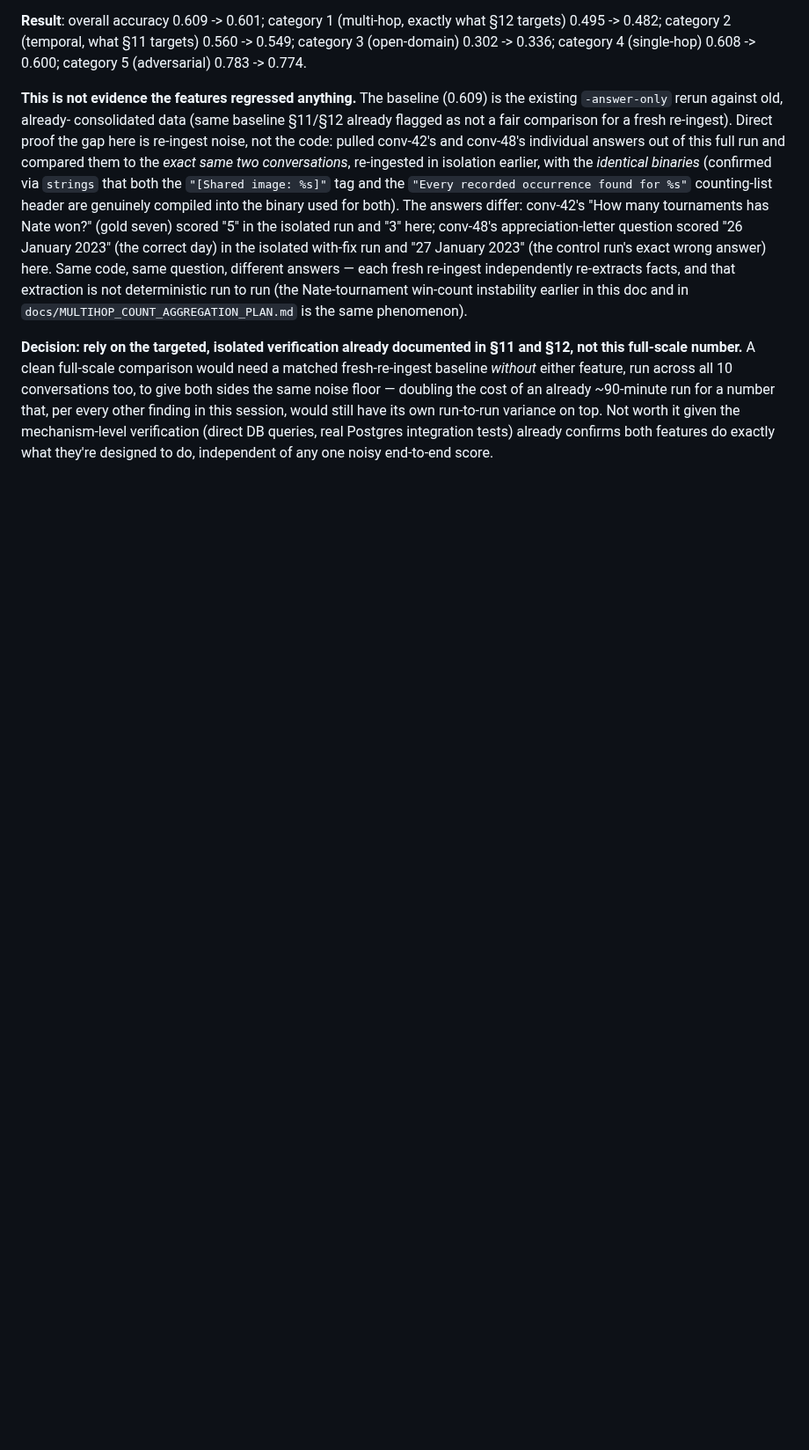
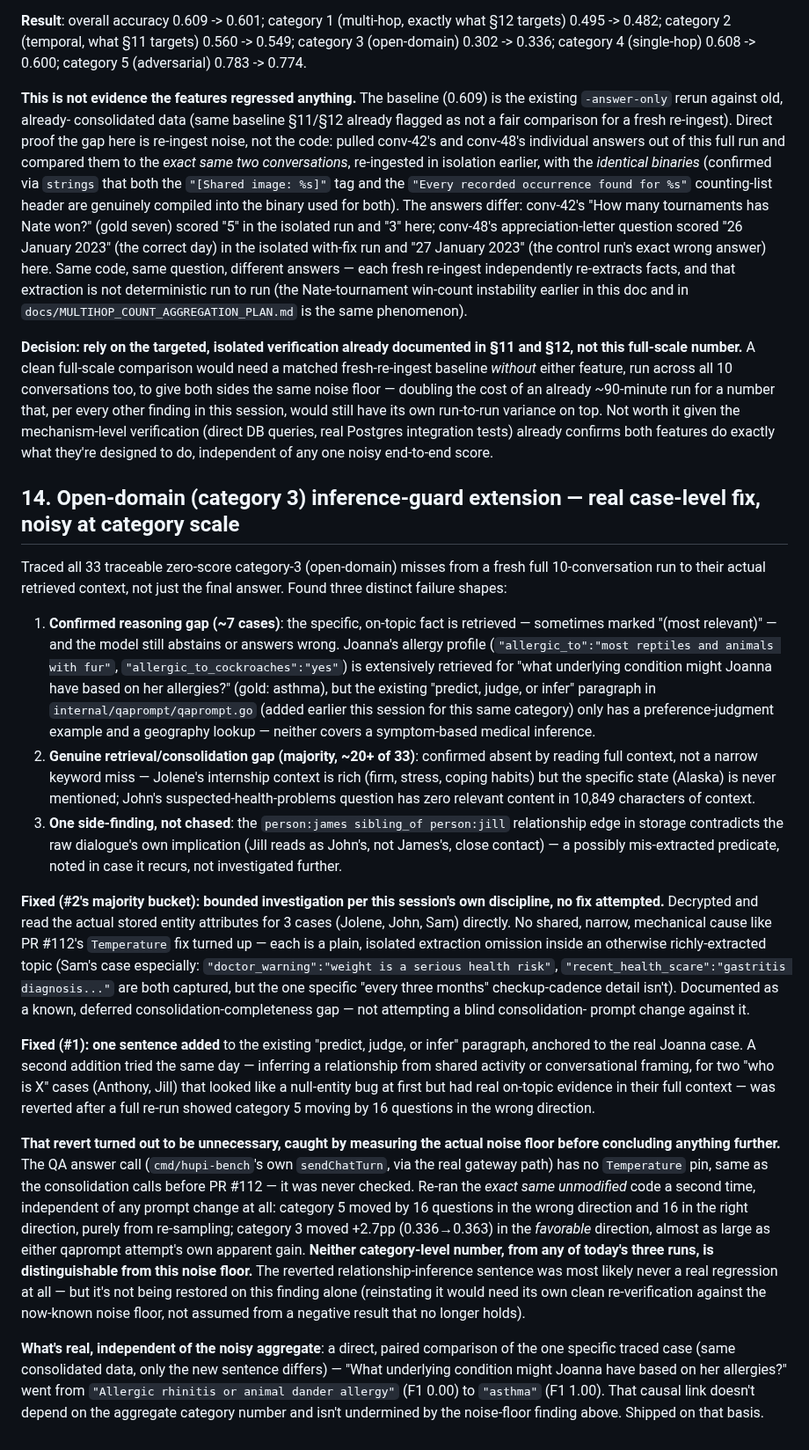
Before and after one commit to hupi-dev/hupi, a Markdown page: docs/BENCHMARKS.md, the part around the change. Shown at 88% size. Drawn GitHub-style; blank space fills up the shorter version.

Commit message:
Document the open-domain inference-guard fix and its own noise floor
Records the full investigation: three failure shapes found tracing all
33 zero-score category-3 misses to actual retrieved context, the
bounded (no-fix-found) investigation into the retrieval/consolidation
majority bucket, and the real finding behind the shipped fix.

Also documents a real methodology correction: the QA answer call has
no Temperature pin, so a measured "16-question category-5 regression"
turned out to be indistinguishable from pure re-sampling noise (an
identical-code re-run showed the same magnitude of movement in both
directions). Category-level deltas from this investigation aren't
treated as evidence either way; the shipped fix rests on a direct,
paired, single-case causal comparison instead.

Co-Authored-By: Claude Sonnet 5 <noreply@anthropic.com>

```diff
--- a/docs/BENCHMARKS.md
+++ b/docs/BENCHMARKS.md
@@ -775,3 +775,75 @@ it given the mechanism-level verification (direct DB queries, real
 Postgres integration tests) already confirms both features do exactly
 what they're designed to do, independent of any one noisy end-to-end
 score.
+
+## 14. Open-domain (category 3) inference-guard extension — real case-level fix, noisy at category scale
+
+Traced all 33 traceable zero-score category-3 (open-domain) misses from
+a fresh full 10-conversation run to their actual retrieved context, not
+just the final answer. Found three distinct failure shapes:
+
+1. **Confirmed reasoning gap (~7 cases)**: the specific, on-topic fact
+   is retrieved — sometimes marked "(most relevant)" — and the model
+   still abstains or answers wrong. Joanna's allergy profile
+   (`"allergic_to":"most reptiles and animals with fur"`,
+   `"allergic_to_cockroaches":"yes"`) is extensively retrieved for "what
+   underlying condition might Joanna have based on her allergies?"
+   (gold: asthma), but the existing "predict, judge, or infer" paragraph
+   in `internal/qaprompt/qaprompt.go` (added earlier this session for
+   this same category) only has a preference-judgment example and a
+   geography lookup — neither covers a symptom-based medical inference.
+2. **Genuine retrieval/consolidation gap (majority, ~20+ of 33)**:
+   confirmed absent by reading full context, not a narrow keyword miss
+   — Jolene's internship context is rich (firm, stress, coping habits)
+   but the specific state (Alaska) is never mentioned; John's
+   suspected-health-problems question has zero relevant content in
+   10,849 characters of context.
+3. **One side-finding, not chased**: the `person:james sibling_of
+   person:jill` relationship edge in storage contradicts the raw
+   dialogue's own implication (Jill reads as John's, not James's, close
+   contact) — a possibly mis-extracted predicate, noted in case it
+   recurs, not investigated further.
+
+**Fixed (#2's majority bucket): bounded investigation per this session's
+own discipline, no fix attempted.** Decrypted and read the actual stored
+entity attributes for 3 cases (Jolene, John, Sam) directly. No shared,
+narrow, mechanical cause like PR #112's `Temperature` fix turned up —
+each is a plain, isolated extraction omission inside an otherwise
+richly-extracted topic (Sam's case especially: `"doctor_warning":"weight
+is a serious health risk"`, `"recent_health_scare":"gastritis
+diagnosis..."` are both captured, but the one specific "every three
+months" checkup-cadence detail isn't). Documented as a known, deferred
+consolidation-completeness gap — not attempting a blind consolidation-
+prompt change against it.
+
+**Fixed (#1): one sentence added** to the existing "predict, judge, or
+infer" paragraph, anchored to the real Joanna case. A second addition
+tried the same day — inferring a relationship from shared activity or
+conversational framing, for two "who is X" cases (Anthony, Jill) that
+looked like a null-entity bug at first but had real on-topic evidence in
+their full context — was reverted after a full re-run showed category 5
+moving by 16 questions in the wrong direction.
+
+**That revert turned out to be unnecessary, caught by measuring the
+actual noise floor before concluding anything further.** The QA answer
+call (`cmd/hupi-bench`'s own `sendChatTurn`, via the real gateway path)
+has no `Temperature` pin, same as the consolidation calls before PR
+#112 — it was never checked. Re-ran the *exact same unmodified* code a
+second time, independent of any prompt change at all: category 5 moved
+by 16 questions in the wrong direction and 16 in the right direction,
+purely from re-sampling; category 3 moved +2.7pp (0.336→0.363) in the
+*favorable* direction, almost as large as either qaprompt attempt's own
+apparent gain. **Neither category-level number, from any of today's
+three runs, is distinguishable from this noise floor.** The reverted
+relationship-inference sentence was most likely never a real regression
+at all — but it's not being restored on this finding alone (reinstating
+it would need its own clean re-verification against the now-known noise
+floor, not assumed from a negative result that no longer holds).
+
+**What's real, independent of the noisy aggregate**: a direct, paired
+comparison of the one specific traced case (same consolidated data,
+only the new sentence differs) — "What underlying condition might
+Joanna have based on her allergies?" went from `"Allergic rhinitis or
+animal dander allergy"` (F1 0.00) to `"asthma"` (F1 1.00). That causal
+link doesn't depend on the aggregate category number and isn't
+undermined by the noise-floor finding above. Shipped on that basis.
```
